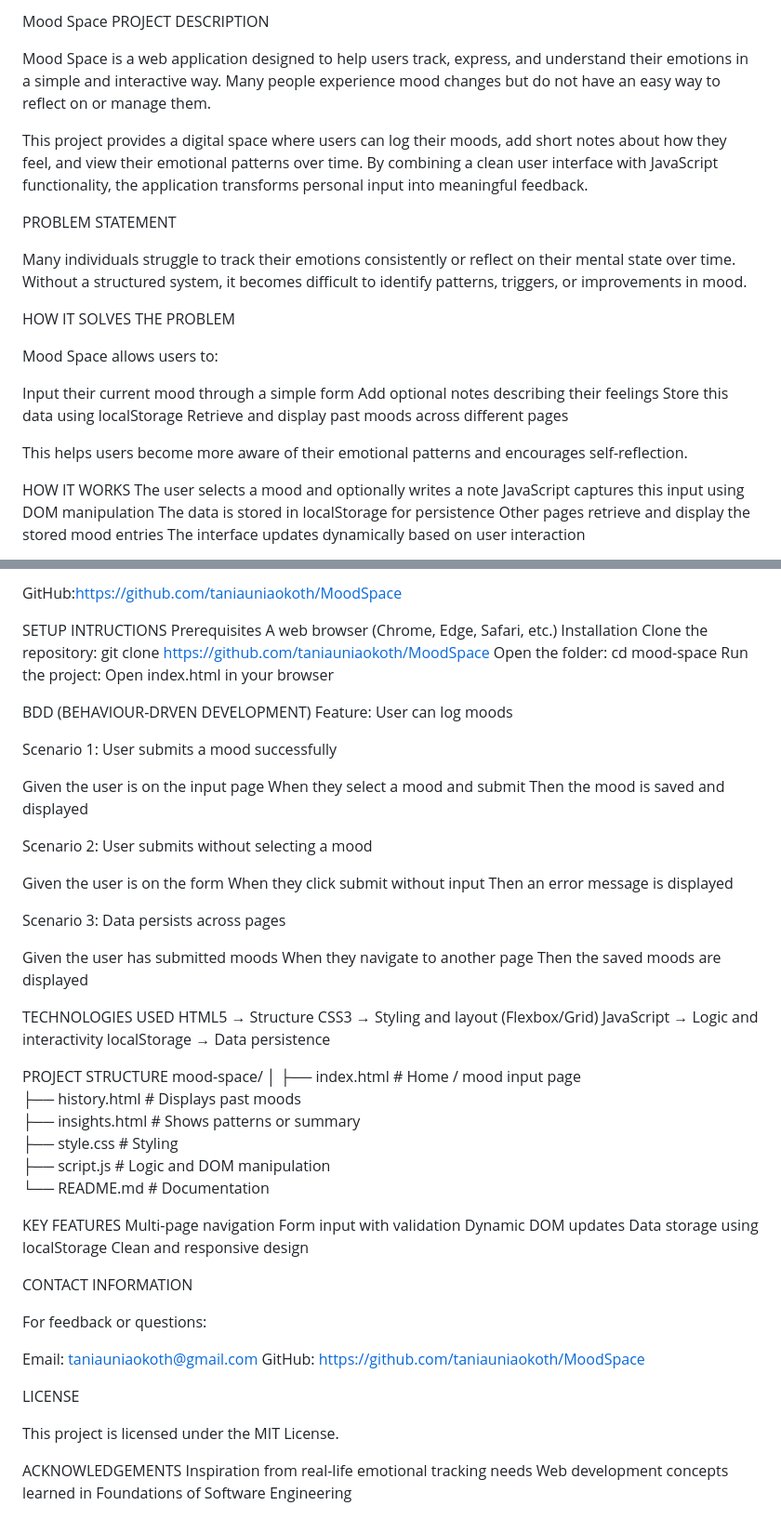
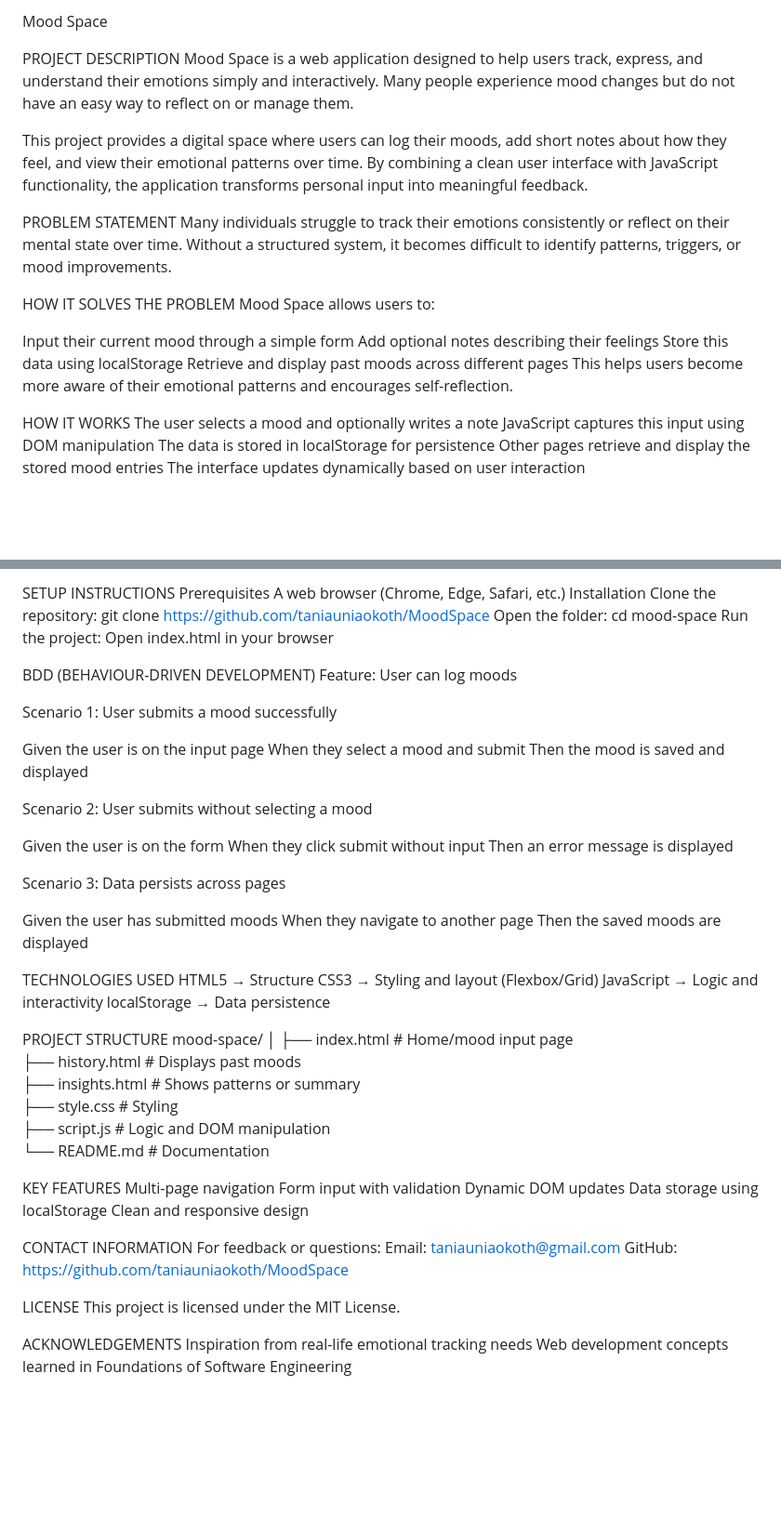
Before and after one commit to taniauniaokoth/MoodSpace, a Markdown page: Readme.md, 2 parts joined by grey strips. Shown at 93% size. Rendered like a GitHub page; blank space fills up the shorter version.

Commit message:
Refine Readme.md content and formatting
Updated the Readme.md for clarity and formatting improvements.

```diff
--- a/Readme.md
+++ b/Readme.md
@@ -1,24 +1,24 @@
- Mood Space
+Mood Space
+
 PROJECT DESCRIPTION
-
-Mood Space is a web application designed to help users track, express, and understand their emotions in a simple and interactive way. Many people experience mood changes but do not have an easy way to reflect on or manage them.
+Mood Space is a web application designed to help users track, express, and understand their emotions simply and interactively. Many people experience mood changes but do not have an easy way to reflect on or manage them.
 
 This project provides a digital space where users can log their moods, add short notes about how they feel, and view their emotional patterns over time. By combining a clean user interface with JavaScript functionality, the application transforms personal input into meaningful feedback.
 
+
  PROBLEM STATEMENT
+Many individuals struggle to track their emotions consistently or reflect on their mental state over time. Without a structured system, it becomes difficult to identify patterns, triggers, or mood improvements.
 
-Many individuals struggle to track their emotions consistently or reflect on their mental state over time. Without a structured system, it becomes difficult to identify patterns, triggers, or improvements in mood.
 
  HOW IT SOLVES THE PROBLEM
-
 Mood Space allows users to:
 
 Input their current mood through a simple form
 Add optional notes describing their feelings
 Store this data using localStorage
 Retrieve and display past moods across different pages
+This helps users become more aware of their emotional patterns and encourages self-reflection.
 
-This helps users become more aware of their emotional patterns and encourages self-reflection.
 
 HOW IT WORKS
 The user selects a mood and optionally writes a note
@@ -27,6 +27,7 @@ The data is stored in localStorage for persistence
 Other pages retrieve and display the stored mood entries
 The interface updates dynamically based on user interaction
 
+
 AUTHOR INFORMATION:
 Name: Tania Unia Okoth
 Email: taniauniaokoth@gmail.com
@@ -33,7 +35,5 @@ Email: taniauniaokoth@gmail.com
 
-GitHub:https://github.com/taniauniaokoth/MoodSpace
-
-SETUP INTRUCTIONS
+SETUP INSTRUCTIONS
 Prerequisites
 A web browser (Chrome, Edge, Safari, etc.)
 Installation
@@ -45,7 +45,7 @@ Run the project:
 Open index.html in your browser
 
 
-BDD (BEHAVIOUR-DRVEN DEVELOPMENT)
+BDD (BEHAVIOUR-DRIVEN DEVELOPMENT)
 Feature: User can log moods
 
 Scenario 1: User submits a mood successfully
@@ -66,21 +66,24 @@ Given the user has submitted moods
 When they navigate to another page
 Then the saved moods are displayed
 
+
 TECHNOLOGIES USED
 HTML5 → Structure
 CSS3 → Styling and layout (Flexbox/Grid)
 JavaScript → Logic and interactivity
 localStorage → Data persistence
 
+
 PROJECT STRUCTURE
 mood-space/
 │
-├── index.html        # Home / mood input page
+├── index.html        # Home/mood input page
 ├── history.html      # Displays past moods
 ├── insights.html     # Shows patterns or summary
 ├── style.css         # Styling
 ├── script.js         # Logic and DOM manipulation
 └── README.md         # Documentation
+
 
 KEY FEATURES
 Multi-page navigation
@@ -89,16 +92,16 @@ Dynamic DOM updates
 Data storage using localStorage
 Clean and responsive design
 
+
 CONTACT INFORMATION
-
 For feedback or questions:
-
 Email: taniauniaokoth@gmail.com
 GitHub: https://github.com/taniauniaokoth/MoodSpace
 
+
 LICENSE
+This project is licensed under the MIT License.
 
-This project is licensed under the MIT License.
 
 ACKNOWLEDGEMENTS
 Inspiration from real-life emotional tracking needs
```
Also changed, not shown: other parts of Readme.md (+1 -0 lines).
